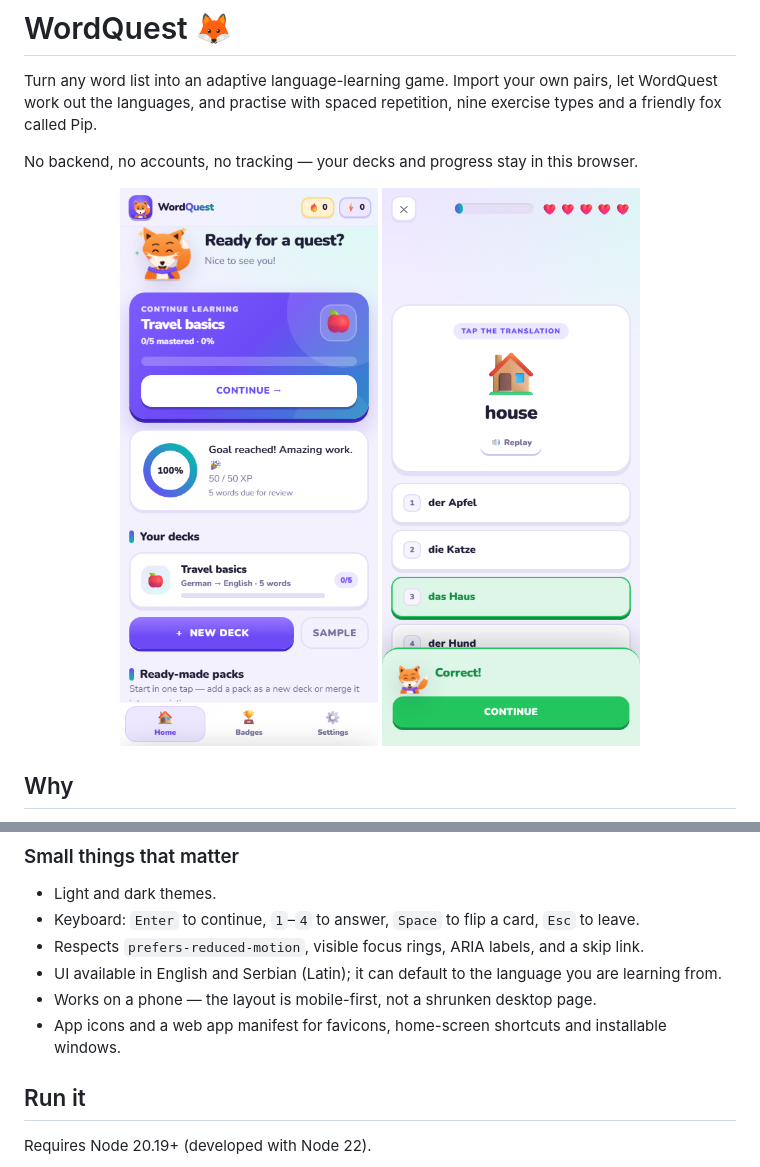
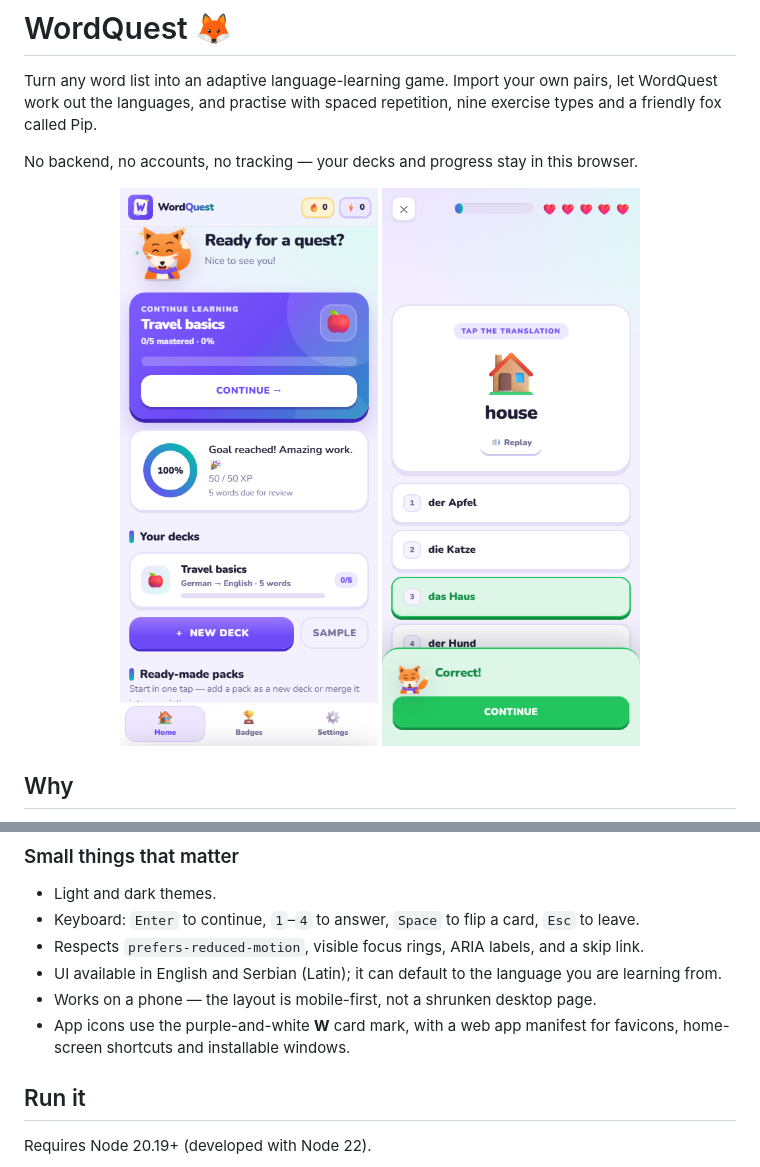
Before and after one commit to djurkeceo/wordquest, a Markdown page: README.md, 2 parts joined by grey strips. Rendered like a GitHub page; pictures changed too: assets/screenshot.png.

Commit message:
docs: refresh README screenshot for new app icon

```diff
--- a/README.md
+++ b/README.md
@@ -96,7 +96,8 @@ Google. Synthesised audio is cached in memory so repeated words do not hit the n
 - Respects `prefers-reduced-motion`, visible focus rings, ARIA labels, and a skip link.
 - UI available in English and Serbian (Latin); it can default to the language you are learning from.
 - Works on a phone — the layout is mobile-first, not a shrunken desktop page.
-- App icons and a web app manifest for favicons, home-screen shortcuts and installable windows.
+- App icons use the purple-and-white **W** card mark, with a web app manifest for
+  favicons, home-screen shortcuts and installable windows.
 
 ## Run it
 
```
